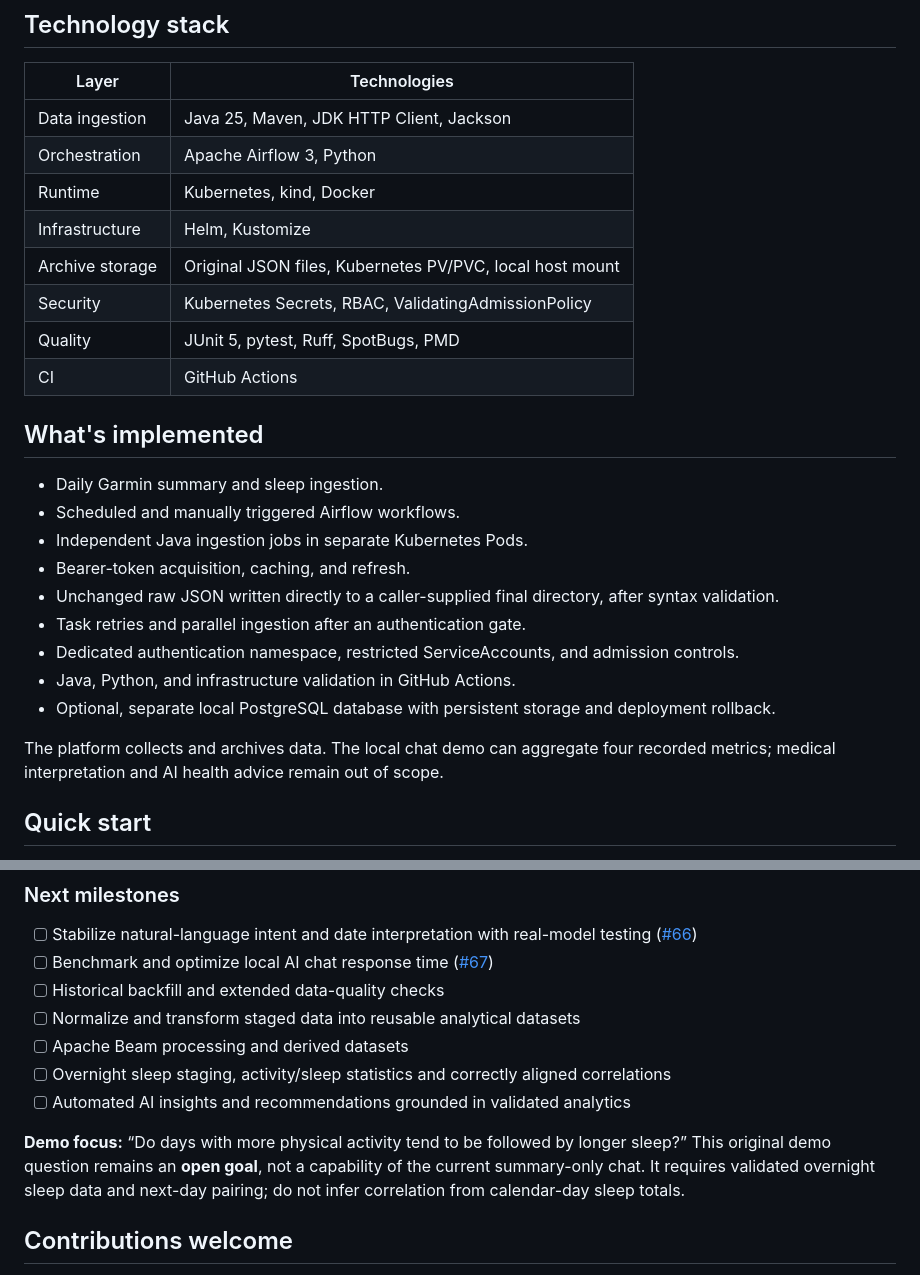
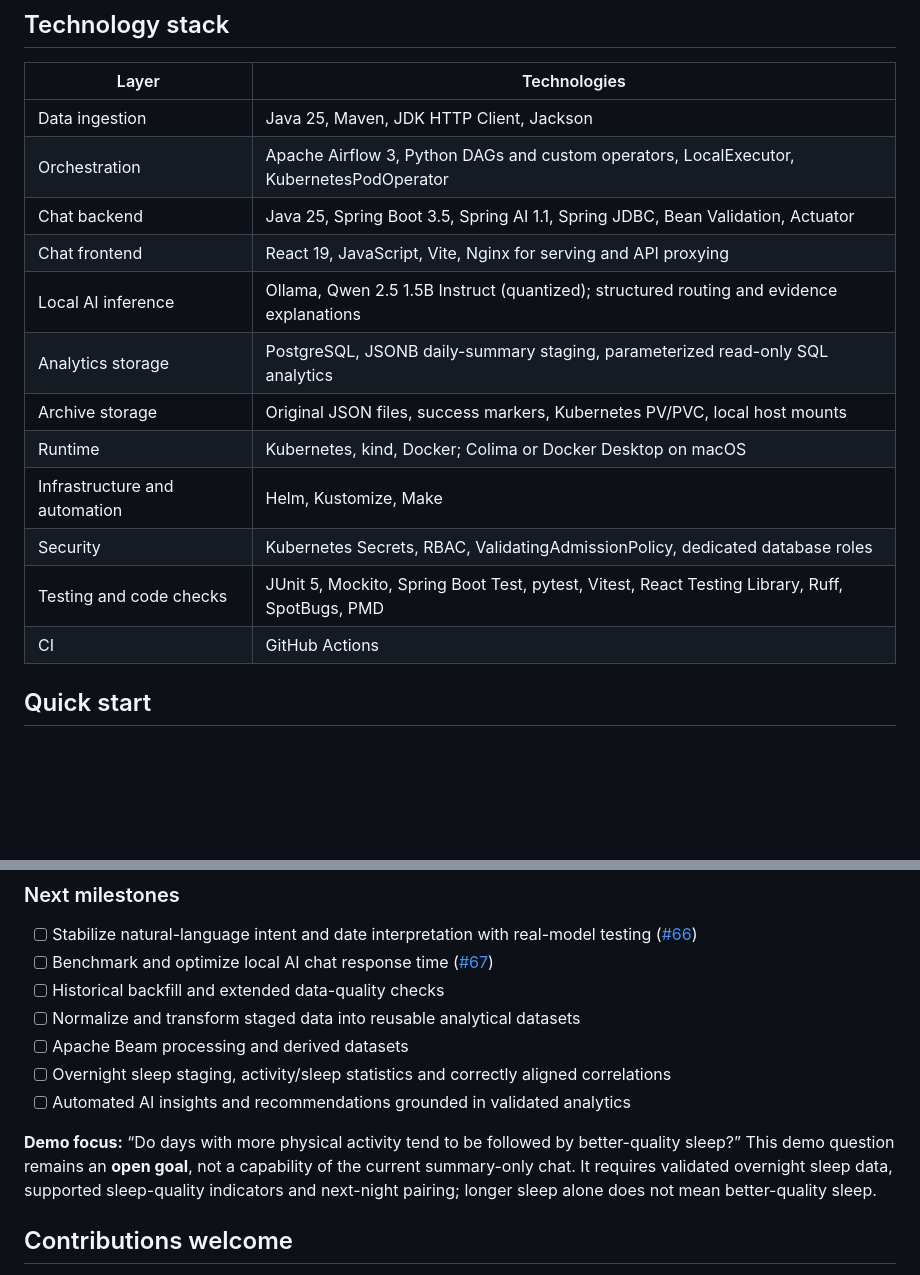
Before and after one commit to andreysirak/garmin-ai-analytics, a Markdown page: README.md, 2 parts joined by grey strips. GitHub-like rendering; blank space fills up the shorter version.

```diff
--- a/README.md
+++ b/README.md
@@ -60,28 +71,17 @@ See [Architecture](docs/architecture.md) for component details, storage, and sec
 | Layer | Technologies |
 | --- | --- |
 | Data ingestion | Java 25, Maven, JDK HTTP Client, Jackson |
-| Orchestration | Apache Airflow 3, Python |
-| Runtime | Kubernetes, kind, Docker |
-| Infrastructure | Helm, Kustomize |
-| Archive storage | Original JSON files, Kubernetes PV/PVC, local host mount |
-| Security | Kubernetes Secrets, RBAC, ValidatingAdmissionPolicy |
-| Quality | JUnit 5, pytest, Ruff, SpotBugs, PMD |
+| Orchestration | Apache Airflow 3, Python DAGs and custom operators, LocalExecutor, KubernetesPodOperator |
+| Chat backend | Java 25, Spring Boot 3.5, Spring AI 1.1, Spring JDBC, Bean Validation, Actuator |
+| Chat frontend | React 19, JavaScript, Vite, Nginx for serving and API proxying |
+| Local AI inference | Ollama, Qwen 2.5 1.5B Instruct (quantized); structured routing and evidence explanations |
+| Analytics storage | PostgreSQL, JSONB daily-summary staging, parameterized read-only SQL analytics |
+| Archive storage | Original JSON files, success markers, Kubernetes PV/PVC, local host mounts |
+| Runtime | Kubernetes, kind, Docker; Colima or Docker Desktop on macOS |
+| Infrastructure and automation | Helm, Kustomize, Make |
+| Security | Kubernetes Secrets, RBAC, ValidatingAdmissionPolicy, dedicated database roles |
+| Testing and code checks | JUnit 5, Mockito, Spring Boot Test, pytest, Vitest, React Testing Library, Ruff, SpotBugs, PMD |
 | CI | GitHub Actions |
-
-## What's implemented
-
-- Daily Garmin summary and sleep ingestion.
-- Scheduled and manually triggered Airflow workflows.
-- Independent Java ingestion jobs in separate Kubernetes Pods.
-- Bearer-token acquisition, caching, and refresh.
-- Unchanged raw JSON written directly to a caller-supplied final directory, after syntax validation.
-- Task retries and parallel ingestion after an authentication gate.
-- Dedicated authentication namespace, restricted ServiceAccounts, and admission controls.
-- Java, Python, and infrastructure validation in GitHub Actions.
-- Optional, separate local PostgreSQL database with persistent storage and deployment rollback.
-
-The platform collects and archives data. The local chat demo can aggregate four
-recorded metrics; medical interpretation and AI health advice remain out of scope.
 
 ## Quick start
 
@@ -489,7 +489,7 @@ Dependency vulnerability scanning is currently excluded while the NVD integratio
 - [ ] Overnight sleep staging, activity/sleep statistics and correctly aligned correlations
 - [ ] Automated AI insights and recommendations grounded in validated analytics
 
-**Demo focus:** “Do days with more physical activity tend to be followed by longer sleep?” This original demo question remains an **open goal**, not a capability of the current summary-only chat. It requires validated overnight sleep data and next-day pairing; do not infer correlation from calendar-day sleep totals.
+**Demo focus:** “Do days with more physical activity tend to be followed by better-quality sleep?” This demo question remains an **open goal**, not a capability of the current summary-only chat. It requires validated overnight sleep data, supported sleep-quality indicators and next-night pairing; longer sleep alone does not mean better-quality sleep.
 
 ## Contributions welcome
 
```
Also changed, not shown: other parts of README.md (+43 -32 lines), CHANGELOG.md (+4 -0 lines), docs/images/airflow-daily-pipeline.png (added), docs/images/planned-ai-workflow.png (added).
